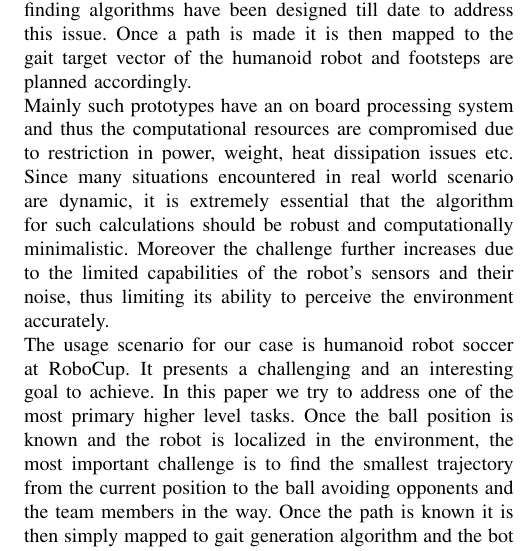
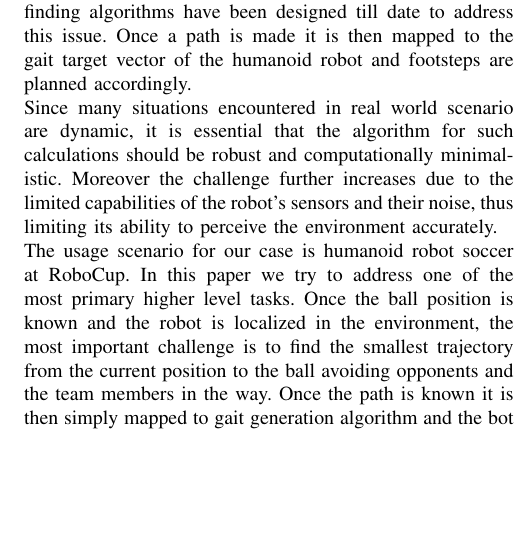
Before and after one commit to k29/path_paper_humanoids_dev, a LaTeX paper (final_geometry_path_paper.tex): part of one column of page 1 of 7, cut so that both start at the same text, the shorter picture padded with empty space. Compiled offline with pdfLaTeX.

Commit message:
trimming

```diff
--- a/final_geometry_path_paper.tex
+++ b/final_geometry_path_paper.tex
@@ -53,8 +53,8 @@ Motion and Trajectory Generation, Humanoid Robots, Humanoid and Bipedal Locomoti
 \section{Introduction}
 
 A basic skill in autonomous systems is the ability to reach a desired location by making collision free paths. Many path finding algorithms have been designed till date to address this issue. Once a path is made it is then mapped to the gait target vector of the humanoid robot and footsteps are planned accordingly. \\
-Mainly such prototypes have an on board processing system and thus the computational resources are compromised due to restriction in power, weight, heat dissipation issues etc. Since many situations encountered in real world scenario are dynamic, it is extremely essential that the algorithm for such calculations should be robust and computationally minimalistic. Moreover the challenge further increases due to the limited capabilities of the robot's sensors and their noise, thus limiting its ability to perceive the environment accurately.\\
-The usage scenario for our case is humanoid robot soccer at RoboCup. It presents a challenging and an interesting goal to achieve. In this paper we try to address one of the most primary higher level tasks. Once the ball position is known and the robot is localized in the environment, the most important challenge is to find the smallest trajectory from the current position to the ball avoiding opponents and the team members in the way. Once the path is known it is then simply mapped to gait generation algorithm and the bot follows the steps planned for it.\\
+Since many situations encountered in real world scenario are dynamic, it is essential that the algorithm for such calculations should be robust and computationally minimalistic. Moreover the challenge further increases due to the limited capabilities of the robot's sensors and their noise, thus limiting its ability to perceive the environment accurately.\\
+The usage scenario for our case is humanoid robot soccer at RoboCup. In this paper we try to address one of the most primary higher level tasks. Once the ball position is known and the robot is localized in the environment, the most important challenge is to find the smallest trajectory from the current position to the ball avoiding opponents and the team members in the way. Once the path is known it is then simply mapped to gait generation algorithm and the bot follows the steps planned for it.\\
 However many path planning algorithms have high time and space complexity due to the formation and computation of grid-based operations. In our case we can take advantage of the fact that obstacles sizes are comparable to that of the robot itself and there are very few obstacles present on the way to the ball. The algorithm in this paper minimizes this cost and is capable of finding the most optimum path even for a large number of obstacles. To give a comprehensive solution we also try to address the issue of mapping the planned trajectory to the humanoid robot's gait generation module, i.e. footstep planning.\\
 The initial section of the paper reviews the existing literature on path planning and various current algorithms that can be used in such scenario. The subsequent sections describe a geometry based approach to path planning and discusses the algorithm in detail. We then discuss the mapping of this path to the gait of the humanoid robot which uses 3D-LIPM as the walking pattern generator. Last few sections shows the details of the tests and comparison of the algorithm with a few existing ones to finally conclude the paper.
 
```
Also changed, not shown: 1 other file.
